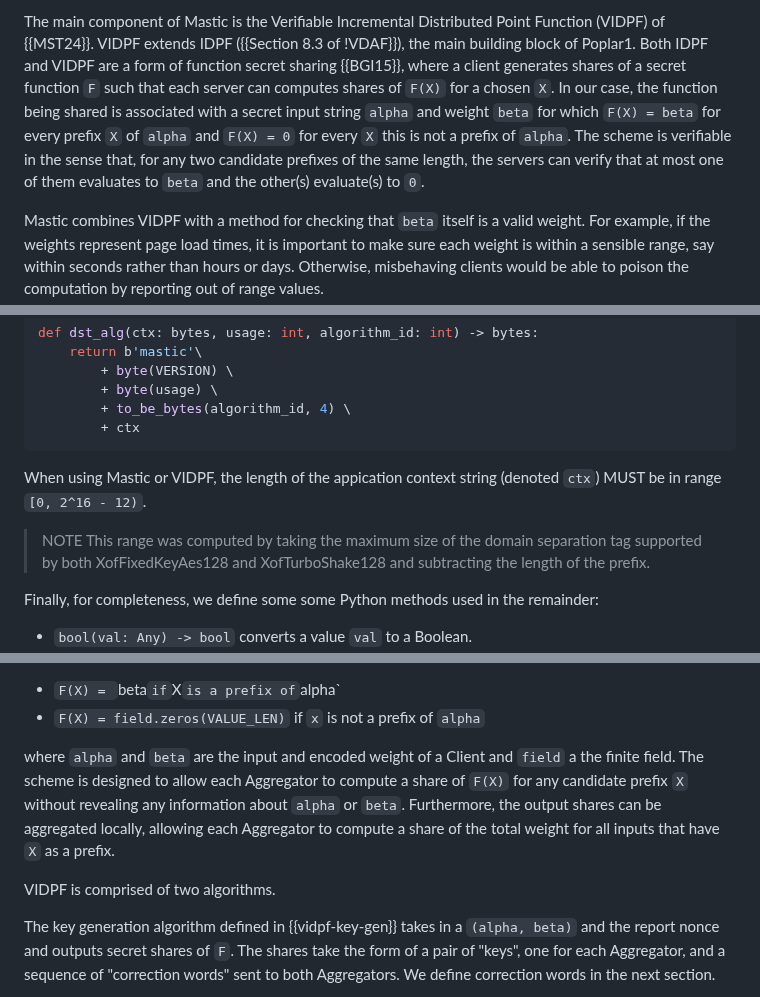
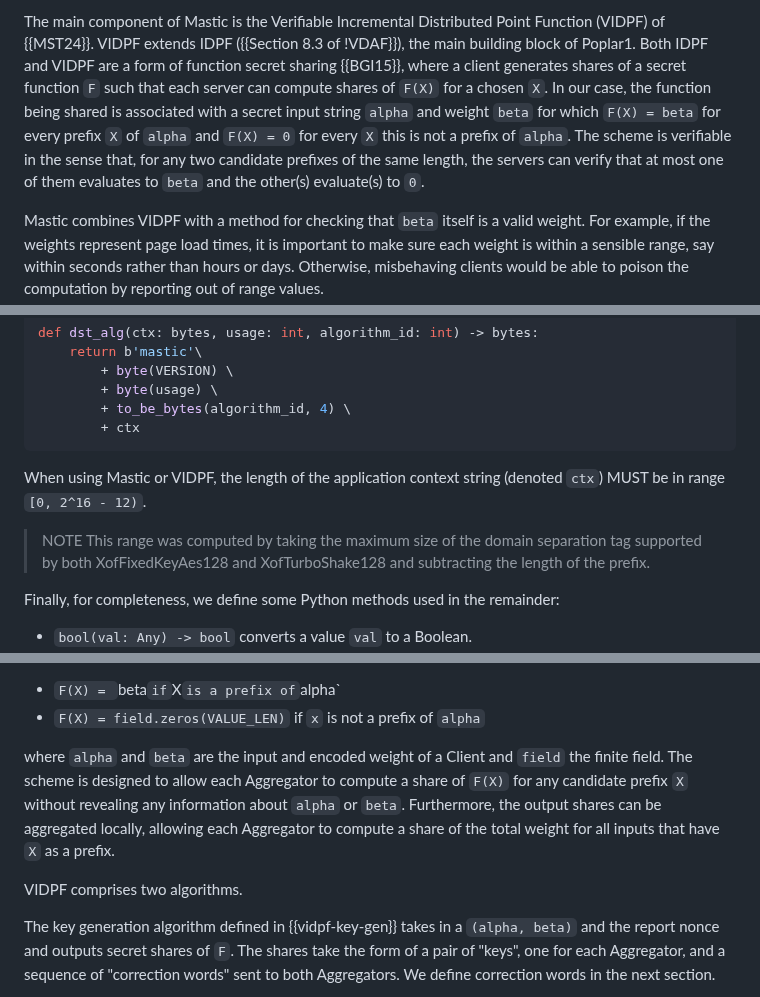
Before and after one commit to jimouris/draft-mouris-cfrg-mastic, a Markdown page: draft-mouris-cfrg-mastic.md, 3 parts joined by grey strips. Drawn GitHub-style.

Commit message:
Minor typos and edits

```diff
--- a/draft-mouris-cfrg-mastic.md
+++ b/draft-mouris-cfrg-mastic.md
@@ -180,13 +180,13 @@ The main component of Mastic is the Verifiable Incremental Distributed Point
 Function (VIDPF) of {{MST24}}. VIDPF extends IDPF ({{Section 8.3 of !VDAF}}),
 the main building block of Poplar1. Both IDPF and VIDPF are a form of function
 secret sharing {{BGI15}}, where a client generates shares of a secret function
-`F` such that each server can computes shares of `F(X)` for a chosen `X`. In
-our case, the function being shared is associated with a secret input string
-`alpha` and weight `beta` for which `F(X) = beta` for every prefix `X` of
-`alpha` and `F(X) = 0` for every `X` this is not a prefix of `alpha`. The
-scheme is verifiable in the sense that, for any two candidate prefixes of the
-same length, the servers can verify that at most one of them evaluates to
-`beta` and the other(s) evaluate(s) to `0`.
+`F` such that each server can compute shares of `F(X)` for a chosen `X`. In our
+case, the function being shared is associated with a secret input string `alpha`
+and weight `beta` for which `F(X) = beta` for every prefix `X` of `alpha` and
+`F(X) = 0` for every `X` this is not a prefix of `alpha`. The scheme is
+verifiable in the sense that, for any two candidate prefixes of the same length,
+the servers can verify that at most one of them evaluates to `beta` and the
+other(s) evaluate(s) to `0`.
 
 Mastic combines VIDPF with a method for checking that `beta` itself is a valid
 weight. For example, if the weights represent page load times, it is important
@@ -314,15 +314,14 @@ def dst_alg(ctx: bytes, usage: int, algorithm_id: int) -> bytes:
         + ctx
 ~~~
 
-When using Mastic or VIDPF, the length of the appication context string
+When using Mastic or VIDPF, the length of the application context string
 (denoted `ctx`) MUST be in range `[0, 2^16 - 12)`.
 
 > NOTE This range was computed by taking the maximum size of the domain
 > separation tag supported by both XofFixedKeyAes128 and XofTurboShake128 and
 > subtracting the length of the prefix.
 
-Finally, for completeness, we define some some Python methods used in the
-remainder:
+Finally, for completeness, we define some Python methods used in the remainder:
 
 * `bool(val: Any) -> bool` converts a value `val` to a Boolean.
 * `bytearray(source: Union[str, bytes, bytearray, Iterable[int]]) ->
@@ -365,13 +364,13 @@ VIDPF is a function secret sharing scheme {{BGI15}} for functions `F` for which:
   * `F(X) = field.zeros(VALUE_LEN)` if `x` is not a prefix of `alpha`
 
 where `alpha` and `beta` are the input and encoded weight of a Client and
-`field` a the finite field. The scheme is designed to allow each Aggregator to
+`field` the finite field. The scheme is designed to allow each Aggregator to
 compute a share of `F(X)` for any candidate prefix `X` without revealing any
 information about `alpha` or `beta`. Furthermore, the output shares can be
 aggregated locally, allowing each Aggregator to compute a share of the total
 weight for all inputs that have `X` as a prefix.
 
-VIDPF is comprised of two algorithms.
+VIDPF comprises two algorithms.
 
 The key generation algorithm defined in {{vidpf-key-gen}} takes in a `(alpha,
 beta)` and the report nonce and outputs secret shares of `F`. The shares take
```
Also changed, not shown: other parts of draft-mouris-cfrg-mastic.md (+6 -6 lines).
